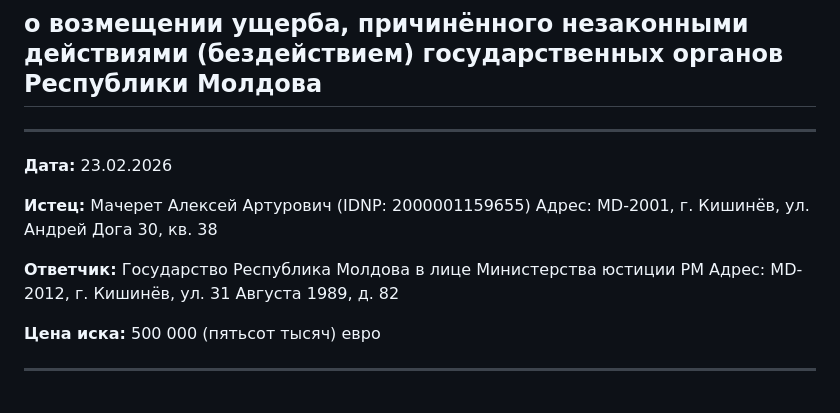
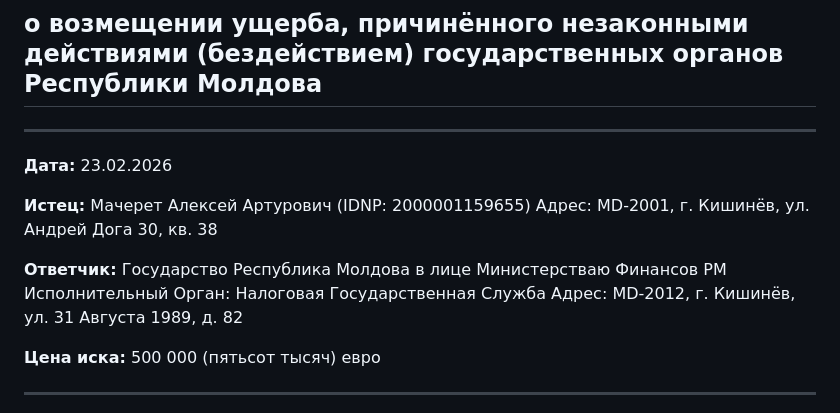
Before and after one commit to arhiv1973b/maceret-case-evidence, a Markdown page: иск_о_возмещении_ущерба.md, the part around the change. Drawn GitHub-style.

Commit message:
Update иск_о_возмещении_ущерба.md
Согласно Закону о Судопроизводстве - где упоминается нарушение  экономических прав и  Императивная  Норма - Ответчиком от государства Молдовы - имеющий компетенции по возмещению ущерба :  Экономические институты и Госбанк Молдовы - это касается раздела: Регрессивных Исков к Правосудию - только Министерство Финансов. Так как речь здесь - идет о Фактическом и императивно очевидном Иске - а не о споре Юрисдикций.

```diff
--- a/иск_о_возмещении_ущерба.md
+++ b/иск_о_возмещении_ущерба.md
@@ -10,7 +10,8 @@
 Адрес: MD-2001, г. Кишинёв, ул. Андрей Дога 30, кв. 38
 
 **Ответчик:** Государство Республика Молдова
-в лице Министерства юстиции РМ
+в лице Министерстваю Финансов РМ
+Исполнительный Орган:  Налоговая Государственная Служба
 Адрес: MD-2012, г. Кишинёв, ул. 31 Августа 1989, д. 82
 
 **Цена иска:** 500 000 (пятьсот тысяч) евро
```
